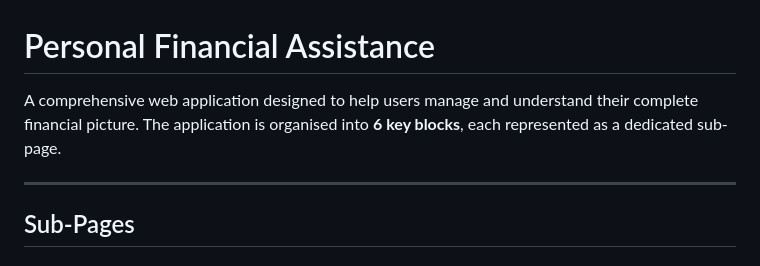
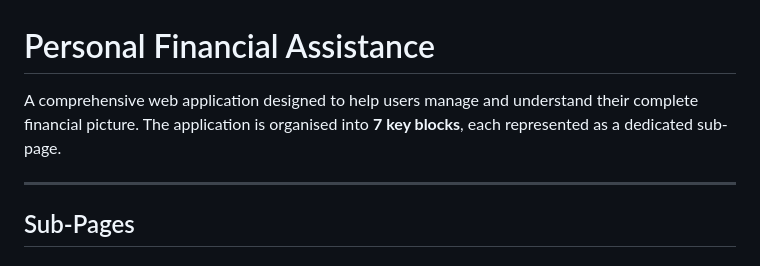
Before and after one commit to HamzaBTW/Uni-Web-Application-Personal-Financial-Assistance-, a Markdown page: README.md, the part around the change. GitHub-like rendering.

Commit message:
Latest Info

```diff
--- a/README.md
+++ b/README.md
@@ -1,6 +1,6 @@
 # Personal Financial Assistance
 
-A comprehensive web application designed to help users manage and understand their complete financial picture. The application is organised into **6 key blocks**, each represented as a dedicated sub-page.
+A comprehensive web application designed to help users manage and understand their complete financial picture. The application is organised into **7 key blocks**, each represented as a dedicated sub-page.
 
 ---
 
```
